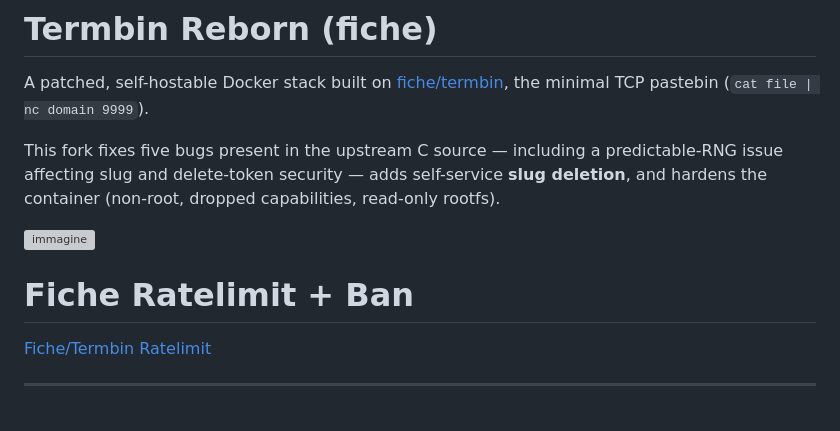
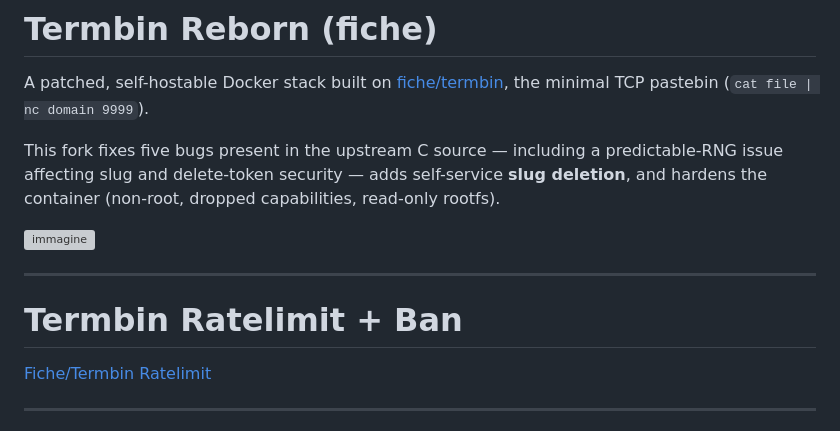
Before and after one commit to Leproide/termbin-reborn, a Markdown page: README.md, the part around the change. GitHub-like rendering; grey boxes are pictures that could not be loaded.

Commit message:
Rename section from 'Fiche' to 'Termbin'

```diff
--- a/README.md
+++ b/README.md
@@ -6,8 +6,9 @@ This fork fixes five bugs present in the upstream C source — including a predi
 
 <img width="1920" height="918" alt="immagine" src="https://github.com/user-attachments/assets/3e7d3311-48c2-4de4-ac45-db4278f606ba" />
 
+---
 
-# Fiche Ratelimit + Ban
+# Termbin Ratelimit + Ban
 
 [Fiche/Termbin Ratelimit](https://github.com/Leproide/Fiche-Termbin-Ratelimit/tree/master)
 
```
